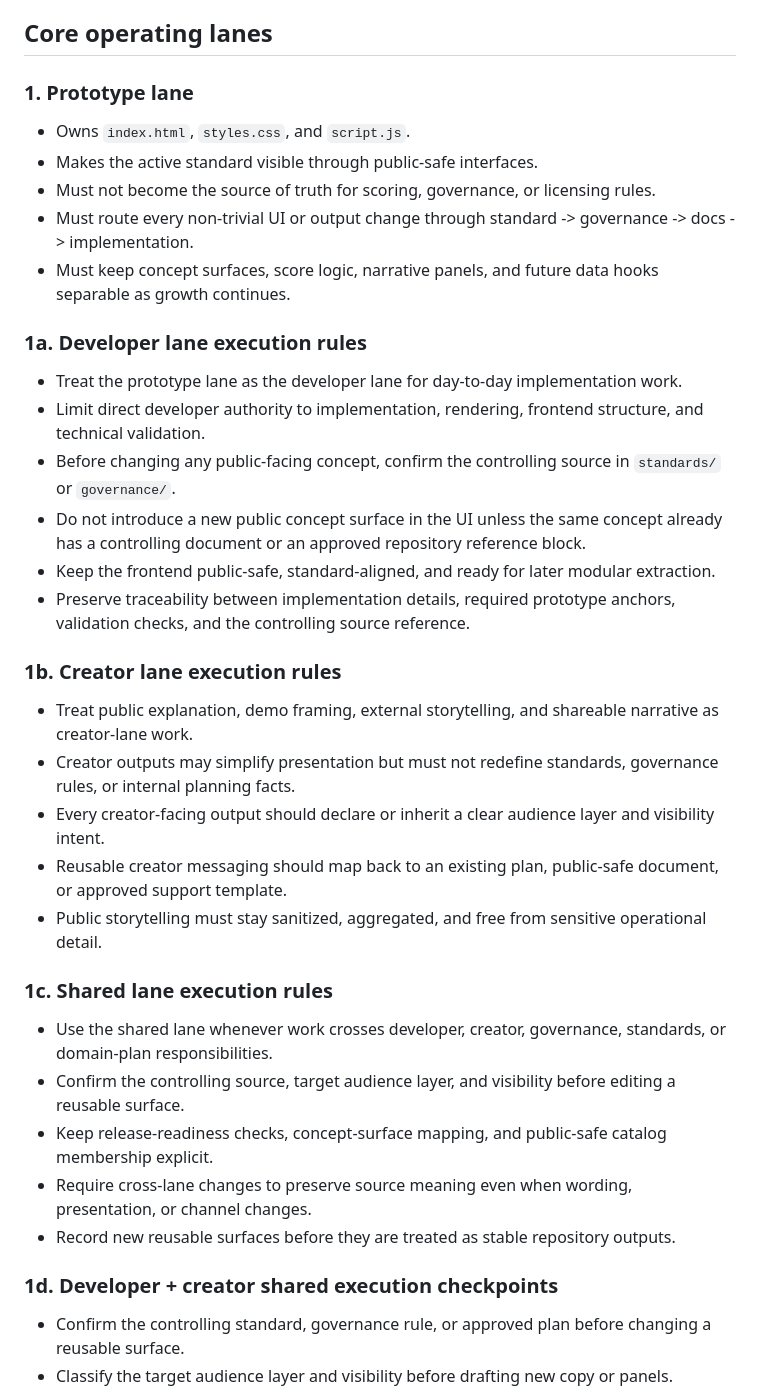
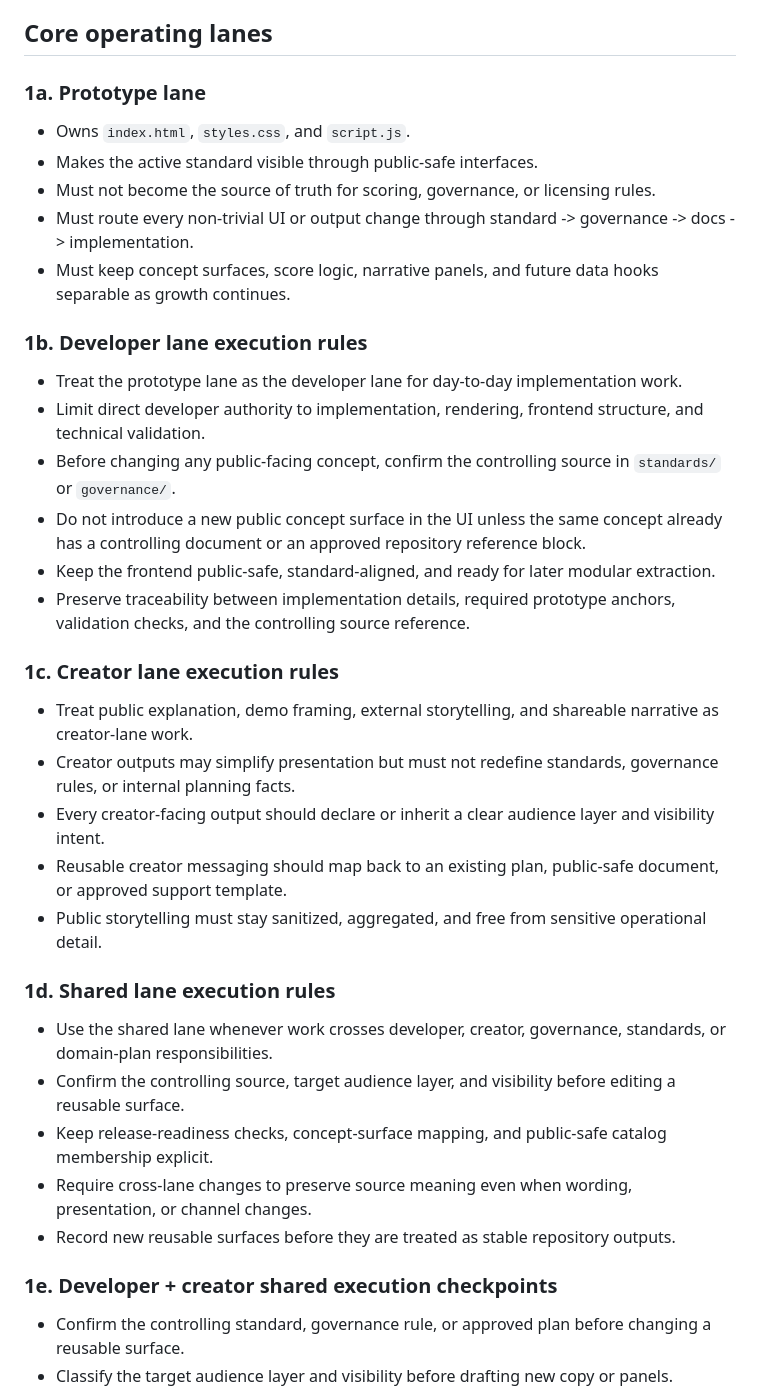
Before and after one commit to spaja86/Ai-Iq-World-Bank, a Markdown page: docs/repository-operating-model.md, the part around the change. Rendered like a GitHub page.

Commit message:
Fix operating model lane numbering
Co-authored-by: spaja86 <33865972+spaja86@users.noreply.github.com>

```diff
--- a/docs/repository-operating-model.md
+++ b/docs/repository-operating-model.md
@@ -43,7 +43,7 @@ Use one consistent work cycle for cross-repository changes:
 
 ## Core operating lanes
 
-### 1. Prototype lane
+### 1a. Prototype lane
 
 - Owns `index.html`, `styles.css`, and `script.js`.
 - Makes the active standard visible through public-safe interfaces.
@@ -51,7 +51,7 @@ Use one consistent work cycle for cross-repository changes:
 - Must route every non-trivial UI or output change through standard -> governance -> docs -> implementation.
 - Must keep concept surfaces, score logic, narrative panels, and future data hooks separable as growth continues.
 
-### 1a. Developer lane execution rules
+### 1b. Developer lane execution rules
 
 - Treat the prototype lane as the developer lane for day-to-day implementation work.
 - Limit direct developer authority to implementation, rendering, frontend structure, and technical validation.
@@ -60,7 +60,7 @@ Use one consistent work cycle for cross-repository changes:
 - Keep the frontend public-safe, standard-aligned, and ready for later modular extraction.
 - Preserve traceability between implementation details, required prototype anchors, validation checks, and the controlling source reference.
 
-### 1b. Creator lane execution rules
+### 1c. Creator lane execution rules
 
 - Treat public explanation, demo framing, external storytelling, and shareable narrative as creator-lane work.
 - Creator outputs may simplify presentation but must not redefine standards, governance rules, or internal planning facts.
@@ -68,7 +68,7 @@ Use one consistent work cycle for cross-repository changes:
 - Reusable creator messaging should map back to an existing plan, public-safe document, or approved support template.
 - Public storytelling must stay sanitized, aggregated, and free from sensitive operational detail.
 
-### 1c. Shared lane execution rules
+### 1d. Shared lane execution rules
 
 - Use the shared lane whenever work crosses developer, creator, governance, standards, or domain-plan responsibilities.
 - Confirm the controlling source, target audience layer, and visibility before editing a reusable surface.
@@ -76,7 +76,7 @@ Use one consistent work cycle for cross-repository changes:
 - Require cross-lane changes to preserve source meaning even when wording, presentation, or channel changes.
 - Record new reusable surfaces before they are treated as stable repository outputs.
 
-### 1d. Developer + creator shared execution checkpoints
+### 1e. Developer + creator shared execution checkpoints
 
 - Confirm the controlling standard, governance rule, or approved plan before changing a reusable surface.
 - Classify the target audience layer and visibility before drafting new copy or panels.
```
